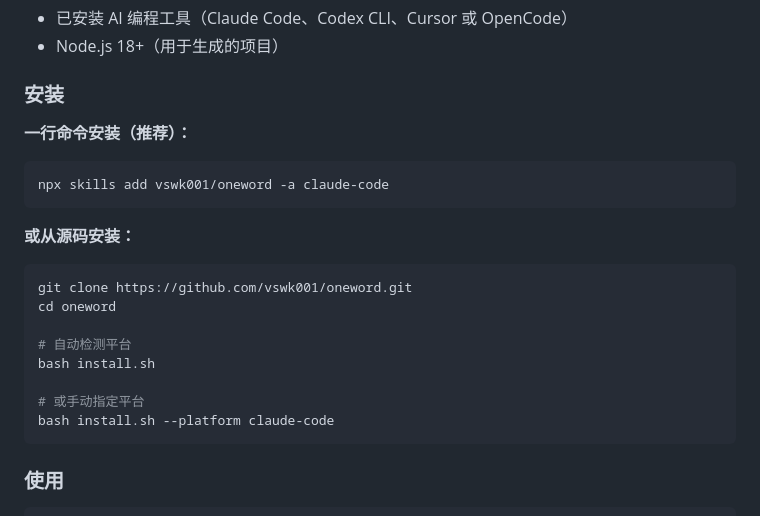
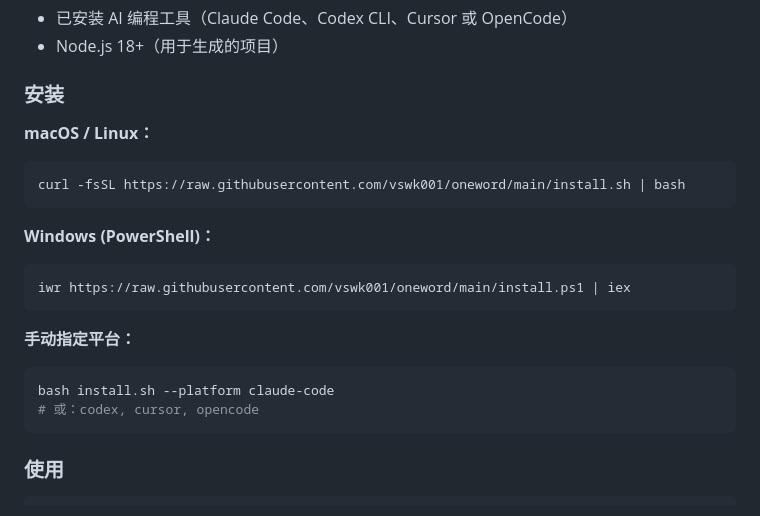
Before and after one commit to vswk001/oneword, a Markdown page: docs/README_zh.md, the part around the change. Drawn GitHub-style.

Commit message:
revert: remove npx skills add support, keep original install methods
Co-Authored-By: Claude Opus 4.7 <noreply@anthropic.com>

````diff
--- a/docs/README_zh.md
+++ b/docs/README_zh.md
@@ -55,23 +55,23 @@ OneWord 在幕后运行一整套**专业软件工程流水线**——需求分
 
 ### 安装
 
-**一行命令安装（推荐）：**
+**macOS / Linux：**
 
 ```bash
-npx skills add vswk001/oneword -a claude-code
+curl -fsSL https://raw.githubusercontent.com/vswk001/oneword/main/install.sh | bash
 ```
 
-**或从源码安装：**
+**Windows (PowerShell)：**
+
+```powershell
+iwr https://raw.githubusercontent.com/vswk001/oneword/main/install.ps1 | iex
+```
+
+**手动指定平台：**
 
 ```bash
-git clone https://github.com/vswk001/oneword.git
-cd oneword
-
-# 自动检测平台
-bash install.sh
-
-# 或手动指定平台
 bash install.sh --platform claude-code
+# 或：codex, cursor, opencode
 ```
 
 ### 使用
````
Also changed, not shown: README.md (+9 -10 lines), SKILL.md (deleted, +0 -107 lines).
